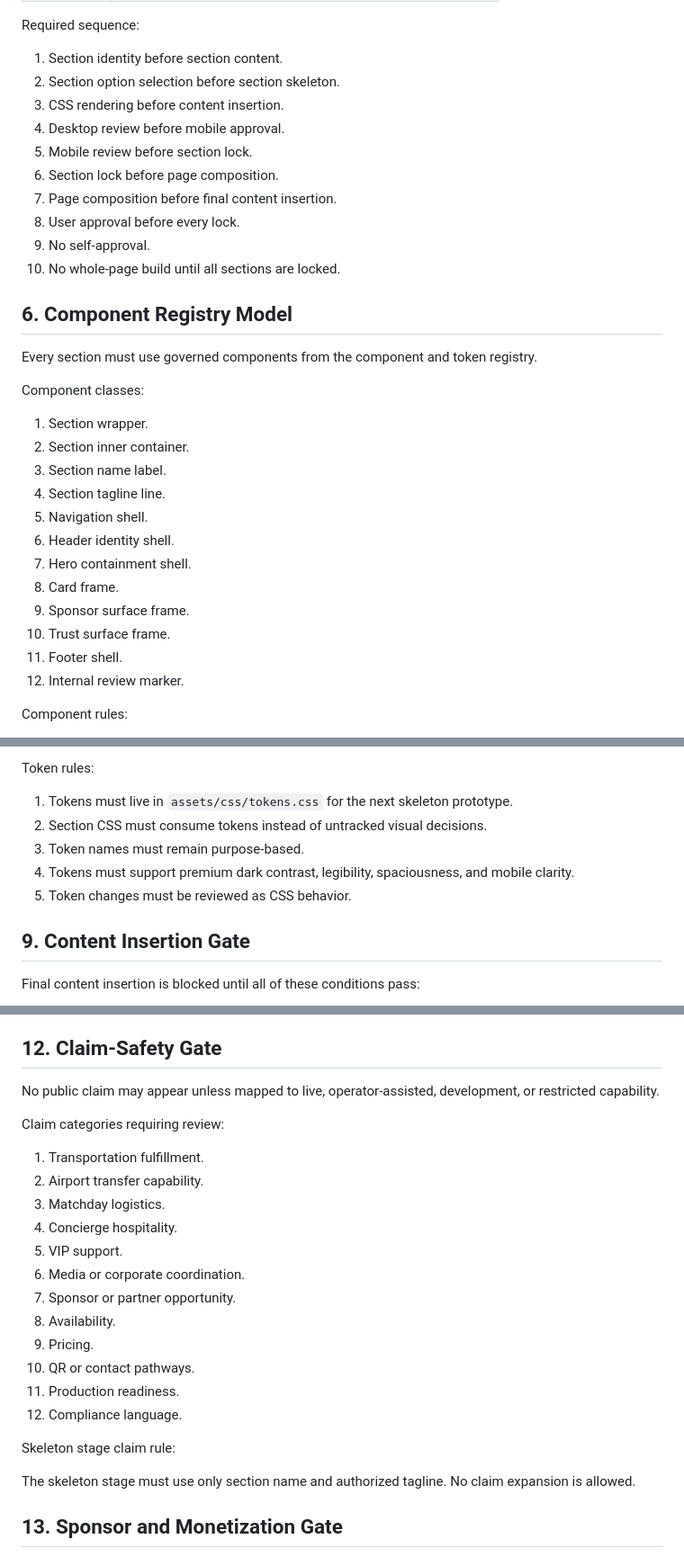
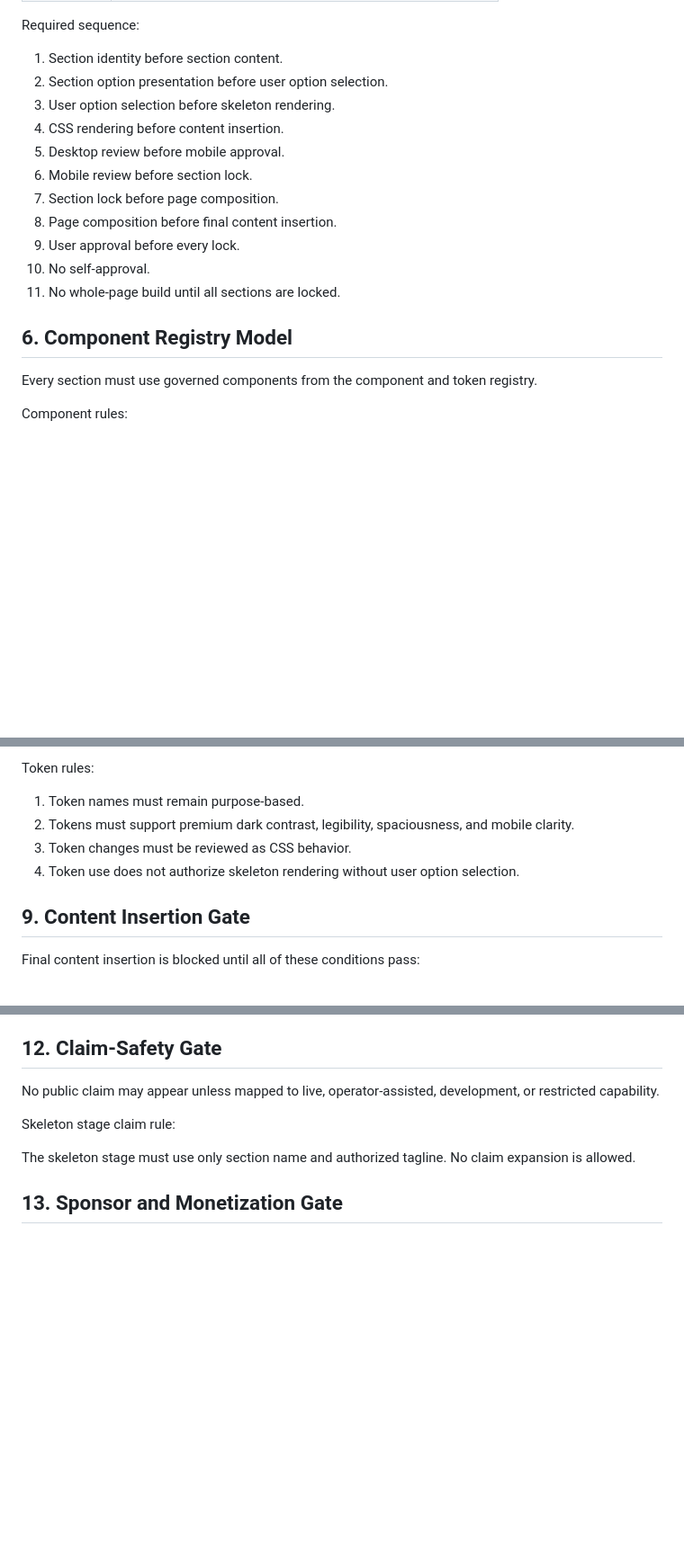
Before and after one commit to aw3consulting/dfwmatchdayconcierge, a Markdown page: docs/dfw-ai-governed-premium-website-builder-module-blueprint-v1.0.0.md, 3 parts joined by grey strips. Shown at 90% size. Drawn GitHub-style; blank space fills up the shorter version.

```diff
--- a/docs/dfw-ai-governed-premium-website-builder-module-blueprint-v1.0.0.md
+++ b/docs/dfw-ai-governed-premium-website-builder-module-blueprint-v1.0.0.md
@@ -55,34 +65,20 @@ The module enforces exactly these homepage section identities for the next skele
 Required sequence:
 
 1. Section identity before section content.
-2. Section option selection before section skeleton.
-3. CSS rendering before content insertion.
-4. Desktop review before mobile approval.
-5. Mobile review before section lock.
-6. Section lock before page composition.
-7. Page composition before final content insertion.
-8. User approval before every lock.
-9. No self-approval.
-10. No whole-page build until all sections are locked.
+2. Section option presentation before user option selection.
+3. User option selection before skeleton rendering.
+4. CSS rendering before content insertion.
+5. Desktop review before mobile approval.
+6. Mobile review before section lock.
+7. Section lock before page composition.
+8. Page composition before final content insertion.
+9. User approval before every lock.
+10. No self-approval.
+11. No whole-page build until all sections are locked.
 
 ## 6. Component Registry Model
 
 Every section must use governed components from the component and token registry.
-
-Component classes:
-
-1. Section wrapper.
-2. Section inner container.
-3. Section name label.
-4. Section tagline line.
-5. Navigation shell.
-6. Header identity shell.
-7. Hero containment shell.
-8. Card frame.
-9. Sponsor surface frame.
-10. Trust surface frame.
-11. Footer shell.
-12. Internal review marker.
 
 Component rules:
 
@@ -132,11 +128,10 @@ Token classes:
 
 Token rules:
 
-1. Tokens must live in `assets/css/tokens.css` for the next skeleton prototype.
-2. Section CSS must consume tokens instead of untracked visual decisions.
-3. Token names must remain purpose-based.
-4. Tokens must support premium dark contrast, legibility, spaciousness, and mobile clarity.
-5. Token changes must be reviewed as CSS behavior.
+1. Token names must remain purpose-based.
+2. Tokens must support premium dark contrast, legibility, spaciousness, and mobile clarity.
+3. Token changes must be reviewed as CSS behavior.
+4. Token use does not authorize skeleton rendering without user option selection.
 
 ## 9. Content Insertion Gate
 
@@ -212,21 +208,6 @@ Checks:
 ## 12. Claim-Safety Gate
 
 No public claim may appear unless mapped to live, operator-assisted, development, or restricted capability.
-
-Claim categories requiring review:
-
-1. Transportation fulfillment.
-2. Airport transfer capability.
-3. Matchday logistics.
-4. Concierge hospitality.
-5. VIP support.
-6. Media or corporate coordination.
-7. Sponsor or partner opportunity.
-8. Availability.
-9. Pricing.
-10. QR or contact pathways.
-11. Production readiness.
-12. Compliance language.
 
 Skeleton stage claim rule:
 
```
Also changed, not shown: other parts of docs/dfw-ai-governed-premium-website-builder-module-blueprint-v1.0.0.md (+47 -56 lines).
